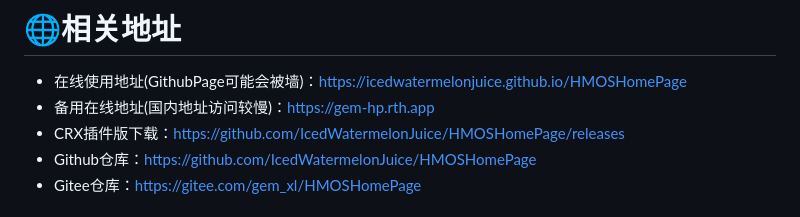
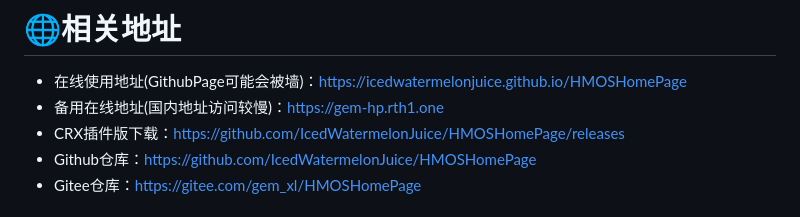
Before and after one commit to IcedWatermelonJuice/HMOSHomePage, a Markdown page: README.md, the part around the change. GitHub-like rendering.

```diff
--- a/README.md
+++ b/README.md
@@ -23,7 +23,7 @@
 * 自定义默认书签库
 # 🌐相关地址
 * 在线使用地址(GithubPage可能会被墙)：https://icedwatermelonjuice.github.io/HMOSHomePage
-* 备用在线地址(国内地址访问较慢)：https://gem-hp.rth.app
+* 备用在线地址(国内地址访问较慢)：https://gem-hp.rth1.one
 * CRX插件版下载：https://github.com/IcedWatermelonJuice/HMOSHomePage/releases
 * Github仓库：https://github.com/IcedWatermelonJuice/HMOSHomePage
 * Gitee仓库：https://gitee.com/gem_xl/HMOSHomePage
```
